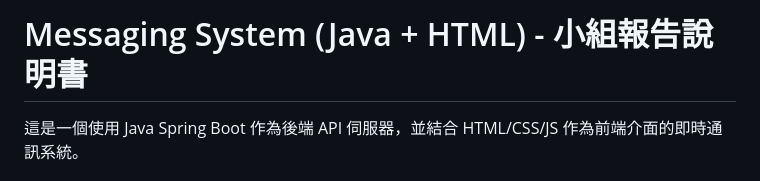
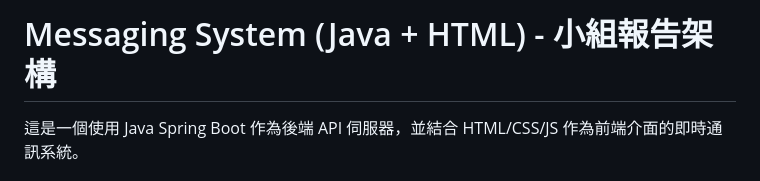
Before and after one commit to frankgdi/MessagingSystem-java-html-, a Markdown page: README.md, the part around the change. Drawn GitHub-style.

```diff
--- a/README.md
+++ b/README.md
@@ -1,4 +1,4 @@
-# Messaging System (Java + HTML) - 小組報告說明書
+# Messaging System (Java + HTML) - 小組報告架構
 
 這是一個使用 Java Spring Boot 作為後端 API 伺服器，並結合 HTML/CSS/JS 作為前端介面的即時通訊系統。
 
```
